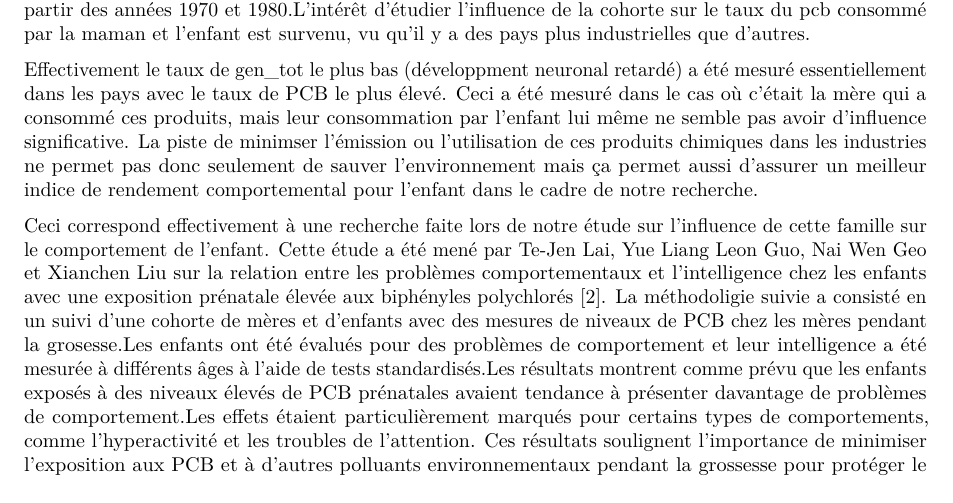
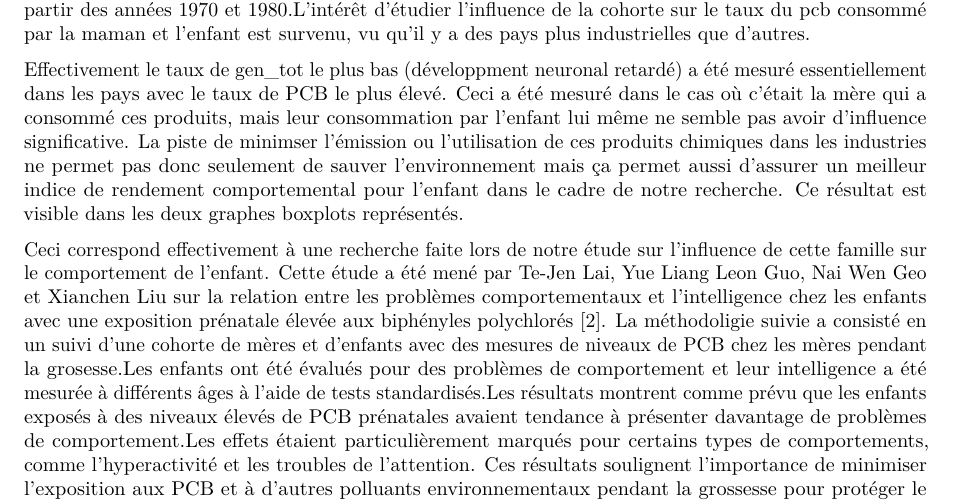
Before and after one commit to javier-toro/DataChallenge_Helix, an R Markdown document (rapport2.Rmd): part of page 7 of 9, cut so that both start at the same text. Rendered offline with R 4.5, knitr and Pandoc, then LaTeX, with nearby package versions; code that draws random numbers runs with fixed seeds of ours.

Commit message:
Adding final things

```diff
--- a/rapport2.Rmd
+++ b/rapport2.Rmd
@@ -284,7 +284,7 @@ Pour mieux étudier les influences des uniques expositions dans la famille organ
 
 L’influence significative du taux de polychlorinated biphenyl  PCB (138 et 170 ) a été remarqué. Les Biphényles Polychlorés (PCB) sont des composés chimiques synthétiques qui ont été largement utilisés pour leurs propriétés industrielles avantageuses, mais qui présentent des risques significatifs pour la santé humaine et l'environnement en raison de leur persistance et de leur toxicité. En raison de leurs effets néfastes, la production et l'utilisation des PCB ont été largement interdites dans de nombreux pays à partir des années 1970 et 1980.L'intérêt d’étudier l’influence de la cohorte sur le taux du pcb consommé par la maman et l’enfant est survenu, vu qu’il y a des pays plus industrielles que d’autres.
 
-Effectivement le taux de gen_tot le plus bas (développment neuronal retardé) a été mesuré essentiellement dans les pays avec le taux de PCB le plus élevé. Ceci a été mesuré dans le cas où c'était la mère qui a consommé ces produits, mais leur consommation par l'enfant lui même ne semble pas avoir d'influence significative. La piste de minimser l'émission ou l'utilisation de ces produits chimiques dans les industries ne permet pas donc seulement de sauver l'environnement mais ça permet aussi d'assurer un meilleur indice de rendement comportemental pour l'enfant dans le cadre de notre recherche.
+Effectivement le taux de gen_tot le plus bas (développment neuronal retardé) a été mesuré essentiellement dans les pays avec le taux de PCB le plus élevé. Ceci a été mesuré dans le cas où c'était la mère qui a consommé ces produits, mais leur consommation par l'enfant lui même ne semble pas avoir d'influence significative. La piste de minimser l'émission ou l'utilisation de ces produits chimiques dans les industries ne permet pas donc seulement de sauver l'environnement mais ça permet aussi d'assurer un meilleur indice de rendement comportemental pour l'enfant dans le cadre de notre recherche. Ce résultat est visible dans les deux graphes boxplots représentés.
 
 Ceci correspond effectivement à une recherche faite lors de notre étude sur l'influence de cette famille sur le comportement de l'enfant. Cette étude a été mené par Te-Jen Lai, Yue Liang Leon Guo, Nai Wen Geo et Xianchen Liu sur la relation entre les problèmes comportementaux et l'intelligence chez les enfants avec une exposition prénatale élevée aux biphényles polychlorés [2]. La méthodoligie suivie a consisté en un suivi d'une cohorte de mères et d'enfants avec des mesures de niveaux de PCB chez les mères pendant la grosesse.Les enfants ont été évalués pour des problèmes de comportement et leur intelligence a été mesurée à différents âges à l'aide de tests standardisés.Les résultats montrent comme prévu que les enfants exposés à des niveaux élevés de PCB prénatales avaient tendance à présenter davantage de problèmes de comportement.Les effets étaient particulièrement marqués pour certains types de comportements, comme l'hyperactivité et les troubles de l'attention. Ces résultats soulignent l'importance de minimiser l'exposition aux PCB et à d'autres polluants environnementaux pendant la grossesse pour protéger le développement neurologique des enfants.
 
```
